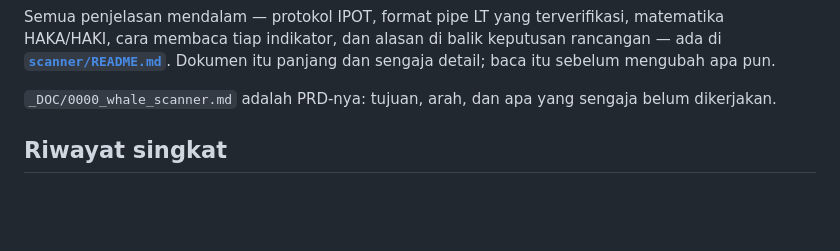
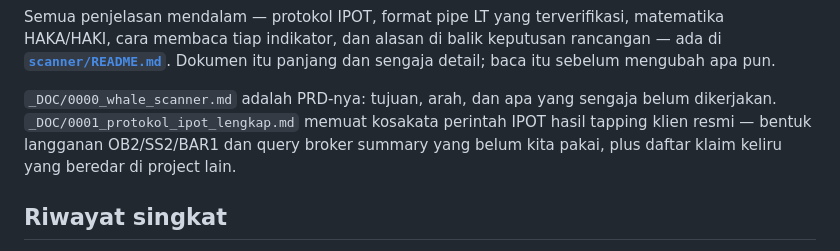
Before and after one commit to kemtol/WWWHALEIDX, a Markdown page: README.md, the part around the change. Rendered like a GitHub page; blank space fills up the shorter version.

```diff
--- a/README.md
+++ b/README.md
@@ -46,7 +46,9 @@ HAKA/HAKI, cara membaca tiap indikator, dan alasan di balik keputusan rancangan
 baca itu sebelum mengubah apa pun.
 
 `_DOC/0000_whale_scanner.md` adalah PRD-nya: tujuan, arah, dan apa yang sengaja belum
-dikerjakan.
+dikerjakan. `_DOC/0001_protokol_ipot_lengkap.md` memuat kosakata perintah IPOT hasil
+tapping klien resmi — bentuk langganan OB2/SS2/BAR1 dan query broker summary yang belum
+kita pakai, plus daftar klaim keliru yang beredar di project lain.
 
 ## Riwayat singkat
 
```
Also changed, not shown: _DOC/0001_protokol_ipot_lengkap.md (added, +110 -0 lines).
